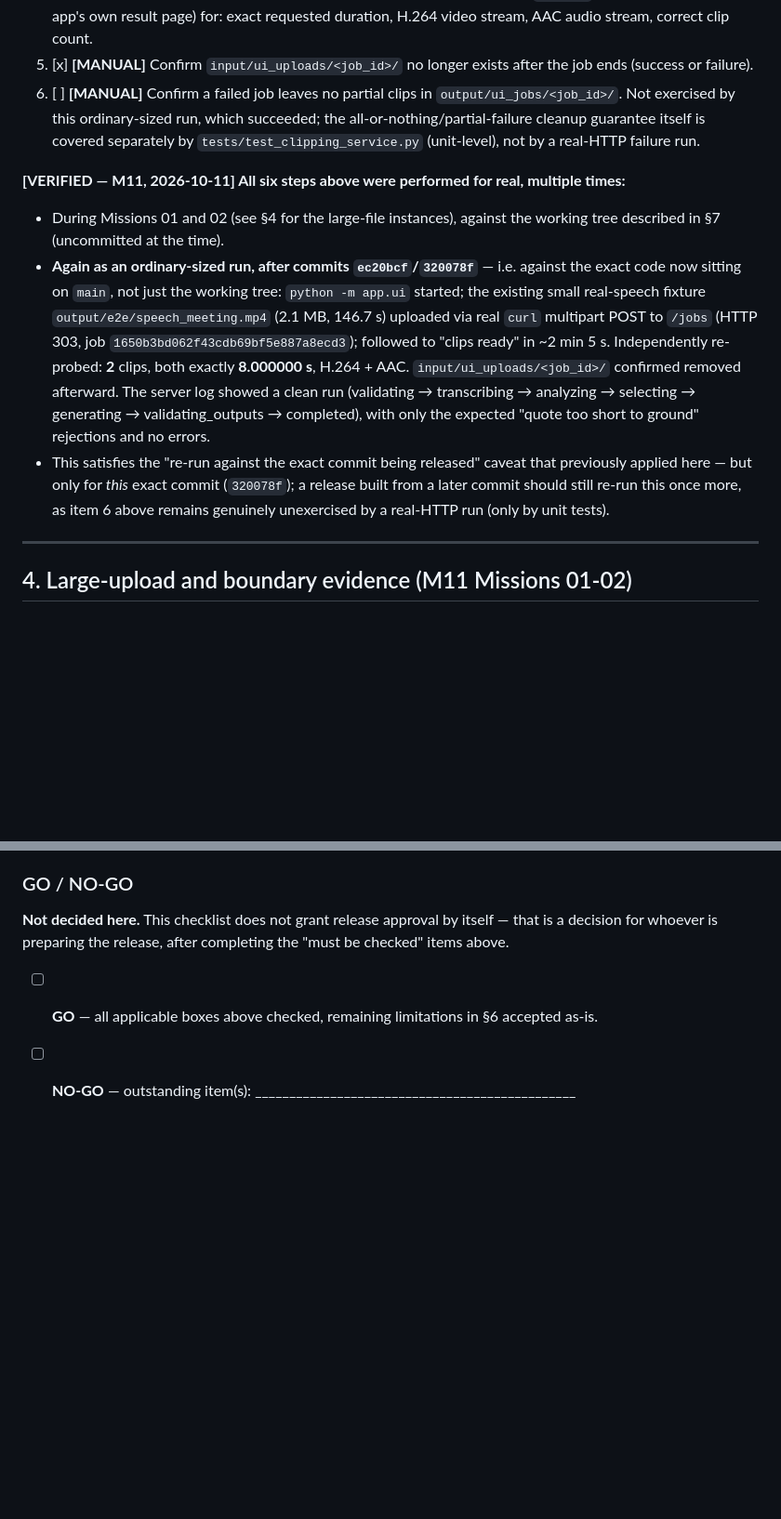
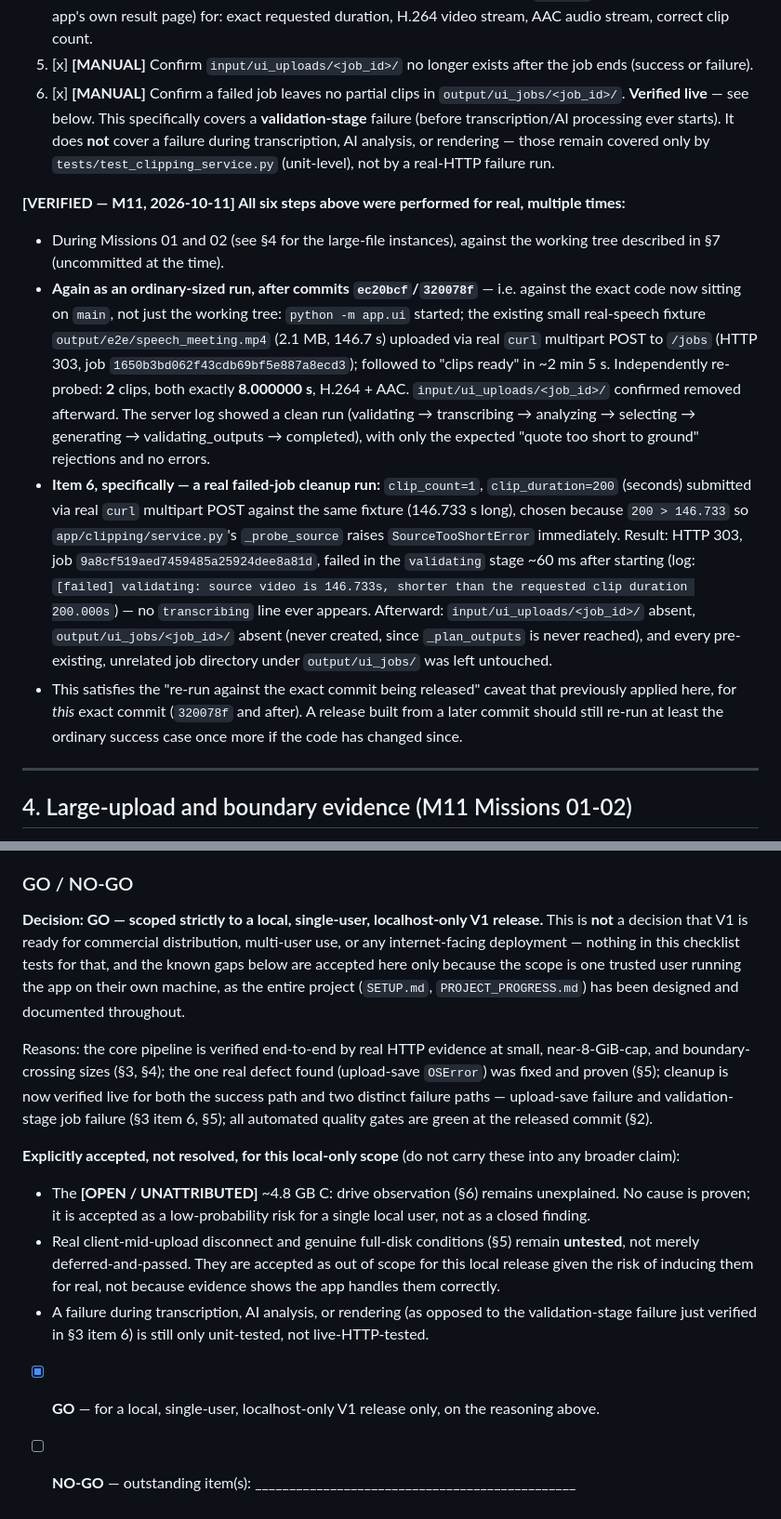
Before and after one commit to ayushrijal83-ops/video_scliser, a Markdown page: docs/RELEASE_CHECKLIST.md, 2 parts joined by grey strips. Shown at 93% size. Drawn GitHub-style; blank space fills up the shorter version.

Commit message:
docs: record final local V1 release decision
Co-Authored-By: Claude Sonnet 5 <noreply@anthropic.com>

```diff
--- a/docs/RELEASE_CHECKLIST.md
+++ b/docs/RELEASE_CHECKLIST.md
@@ -94,9 +94,10 @@ This is the one gate that must be run against the **actual** running application
    count.
 5. [x] **[MANUAL]** Confirm `input/ui_uploads/<job_id>/` no longer exists after the job ends (success or
    failure).
-6. [ ] **[MANUAL]** Confirm a failed job leaves no partial clips in `output/ui_jobs/<job_id>/`. Not exercised by
-   this ordinary-sized run, which succeeded; the all-or-nothing/partial-failure cleanup guarantee itself is
-   covered separately by `tests/test_clipping_service.py` (unit-level), not by a real-HTTP failure run.
+6. [x] **[MANUAL]** Confirm a failed job leaves no partial clips in `output/ui_jobs/<job_id>/`. **Verified live** —
+   see below. This specifically covers a **validation-stage** failure (before transcription/AI processing ever
+   starts). It does **not** cover a failure during transcription, AI analysis, or rendering — those remain
+   covered only by `tests/test_clipping_service.py` (unit-level), not by a real-HTTP failure run.
 
 **[VERIFIED — M11, 2026-10-11] All six steps above were performed for real, multiple times:**
 - During Missions 01 and 02 (see §4 for the large-file instances), against the working tree described in §7
@@ -108,9 +109,17 @@ This is the one gate that must be run against the **actual** running application
   clips, both exactly **8.000000 s**, H.264 + AAC. `input/ui_uploads/<job_id>/` confirmed removed afterward. The
   server log showed a clean run (validating → transcribing → analyzing → selecting → generating →
   validating_outputs → completed), with only the expected "quote too short to ground" rejections and no errors.
-- This satisfies the "re-run against the exact commit being released" caveat that previously applied here — but
-  only for *this* exact commit (`320078f`); a release built from a later commit should still re-run this once
-  more, as item 6 above remains genuinely unexercised by a real-HTTP run (only by unit tests).
+- **Item 6, specifically — a real failed-job cleanup run:** `clip_count=1`, `clip_duration=200` (seconds) submitted
+  via real `curl` multipart POST against the same fixture (146.733 s long), chosen because `200 > 146.733` so
+  `app/clipping/service.py`'s `_probe_source` raises `SourceTooShortError` immediately. Result: HTTP 303, job
+  `9a8cf519aed7459485a25924dee8a81d`, failed in the `validating` stage ~60 ms after starting (log: `[failed]
+  validating: source video is 146.733s, shorter than the requested clip duration 200.000s`) — no `transcribing`
+  line ever appears. Afterward: `input/ui_uploads/<job_id>/` absent, `output/ui_jobs/<job_id>/` absent (never
+  created, since `_plan_outputs` is never reached), and every pre-existing, unrelated job directory under
+  `output/ui_jobs/` was left untouched.
+- This satisfies the "re-run against the exact commit being released" caveat that previously applied here, for
+  *this* exact commit (`320078f` and after). A release built from a later commit should still re-run at least the
+  ordinary success case once more if the code has changed since.
 
 ---
 
@@ -250,8 +261,25 @@ themselves do not affect the upload/boundary behavior measured in §4 (they only
 
 ### GO / NO-GO
 
-**Not decided here.** This checklist does not grant release approval by itself — that is a decision for whoever
-is preparing the release, after completing the "must be checked" items above.
+**Decision: GO — scoped strictly to a local, single-user, localhost-only V1 release.** This is **not** a decision
+that V1 is ready for commercial distribution, multi-user use, or any internet-facing deployment — nothing in this
+checklist tests for that, and the known gaps below are accepted here only because the scope is one trusted user
+running the app on their own machine, as the entire project (`SETUP.md`, `PROJECT_PROGRESS.md`) has been designed
+and documented throughout.
 
-- [ ] **GO** — all applicable boxes above checked, remaining limitations in §6 accepted as-is.
+Reasons: the core pipeline is verified end-to-end by real HTTP evidence at small, near-8-GiB-cap, and
+boundary-crossing sizes (§3, §4); the one real defect found (upload-save `OSError`) was fixed and proven (§5);
+cleanup is now verified live for both the success path and two distinct failure paths — upload-save failure and
+validation-stage job failure (§3 item 6, §5); all automated quality gates are green at the released commit (§2).
+
+**Explicitly accepted, not resolved, for this local-only scope** (do not carry these into any broader claim):
+- The **[OPEN / UNATTRIBUTED]** ~4.8 GB C: drive observation (§6) remains unexplained. No cause is proven; it is
+  accepted as a low-probability risk for a single local user, not as a closed finding.
+- Real client-mid-upload disconnect and genuine full-disk conditions (§5) remain **untested**, not merely
+  deferred-and-passed. They are accepted as out of scope for this local release given the risk of inducing them
+  for real, not because evidence shows the app handles them correctly.
+- A failure during transcription, AI analysis, or rendering (as opposed to the validation-stage failure just
+  verified in §3 item 6) is still only unit-tested, not live-HTTP-tested.
+
+- [x] **GO** — for a local, single-user, localhost-only V1 release only, on the reasoning above.
 - [ ] **NO-GO** — outstanding item(s): _______________________________________________
```
Also changed, not shown: other parts of docs/RELEASE_CHECKLIST.md (+4 -2 lines).
